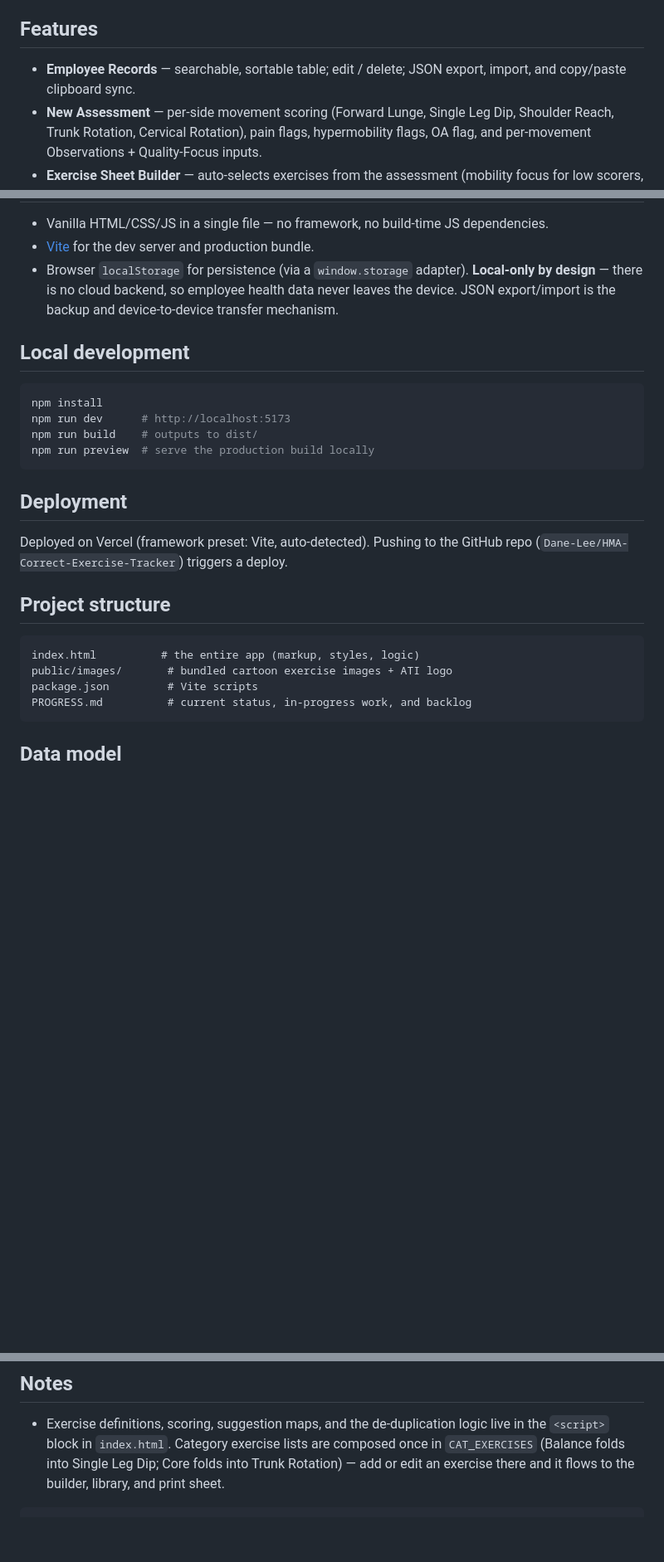
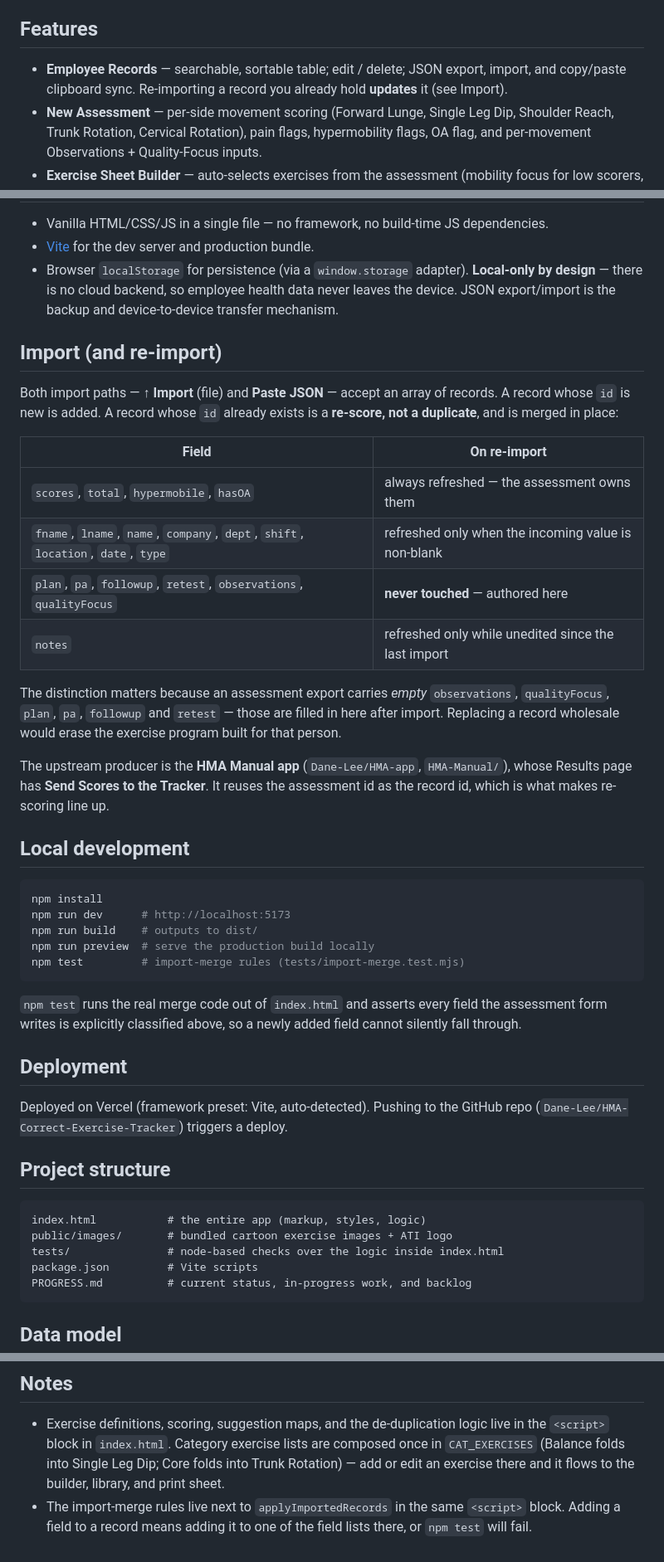
Before and after one commit to Dane-Lee/HMA-Correct-Exercise-Tracker, a Markdown page: README.md, 3 parts joined by grey strips. Shown at 83% size. Rendered like a GitHub page; blank space fills up the shorter version.

Commit message:
Document the import-merge rules in README and PROGRESS
Co-Authored-By: Claude Opus 5 <noreply@anthropic.com>

````diff
--- a/README.md
+++ b/README.md
@@ -9,7 +9,7 @@ print a personalized exercise plan with a weekly schedule.
 ## Features
 
 - **Employee Records** — searchable, sortable table; edit / delete; JSON export, import, and
-  copy/paste clipboard sync.
+  copy/paste clipboard sync. Re-importing a record you already hold **updates** it (see Import).
 - **New Assessment** — per-side movement scoring (Forward Lunge, Single Leg Dip, Shoulder Reach,
   Trunk Rotation, Cervical Rotation), pain flags, hypermobility flags, OA flag, and per-movement
   Observations + Quality-Focus inputs.
@@ -30,6 +30,27 @@ print a personalized exercise plan with a weekly schedule.
   design** — there is no cloud backend, so employee health data never leaves the device. JSON
   export/import is the backup and device-to-device transfer mechanism.
 
+## Import (and re-import)
+
+Both import paths — **↑ Import** (file) and **Paste JSON** — accept an array of records. A record whose
+`id` is new is added. A record whose `id` already exists is a **re-score, not a duplicate**, and is
+merged in place:
+
+| Field | On re-import |
+| --- | --- |
+| `scores`, `total`, `hypermobile`, `hasOA` | always refreshed — the assessment owns them |
+| `fname`, `lname`, `name`, `company`, `dept`, `shift`, `location`, `date`, `type` | refreshed only when the incoming value is non-blank |
+| `plan`, `pa`, `followup`, `retest`, `observations`, `qualityFocus` | **never touched** — authored here |
+| `notes` | refreshed only while unedited since the last import |
+
+The distinction matters because an assessment export carries *empty* `observations`, `qualityFocus`,
+`plan`, `pa`, `followup` and `retest` — those are filled in here after import. Replacing a record
+wholesale would erase the exercise program built for that person.
+
+The upstream producer is the **HMA Manual app** (`Dane-Lee/HMA-app`, `HMA-Manual/`), whose Results page
+has **Send Scores to the Tracker**. It reuses the assessment id as the record id, which is what makes
+re-scoring line up.
+
 ## Local development
 
 ```bash
@@ -37,7 +58,11 @@ npm install
 npm run dev      # http://localhost:5173
 npm run build    # outputs to dist/
 npm run preview  # serve the production build locally
+npm test         # import-merge rules (tests/import-merge.test.mjs)
 ```
+
+`npm test` runs the real merge code out of `index.html` and asserts every field the assessment form
+writes is explicitly classified above, so a newly added field cannot silently fall through.
 
 ## Deployment
 
@@ -47,8 +72,9 @@ Deployed on Vercel (framework preset: Vite, auto-detected). Pushing to the GitHu
 ## Project structure
 
 ```
-index.html          # the entire app (markup, styles, logic)
+index.html           # the entire app (markup, styles, logic)
 public/images/       # bundled cartoon exercise images + ATI logo
+tests/               # node-based checks over the logic inside index.html
 package.json         # Vite scripts
 PROGRESS.md          # current status, in-progress work, and backlog
 ```
@@ -68,4 +94,5 @@ between devices.
   `<script>` block in `index.html`. Category exercise lists are composed once in `CAT_EXERCISES`
   (Balance folds into Single Leg Dip; Core folds into Trunk Rotation) — add or edit an exercise
   there and it flows to the builder, library, and print sheet.
-```
+- The import-merge rules live next to `applyImportedRecords` in the same `<script>` block. Adding a
+  field to a record means adding it to one of the field lists there, or `npm test` will fail.
````
Also changed, not shown: PROGRESS.md (+26 -1 lines).
